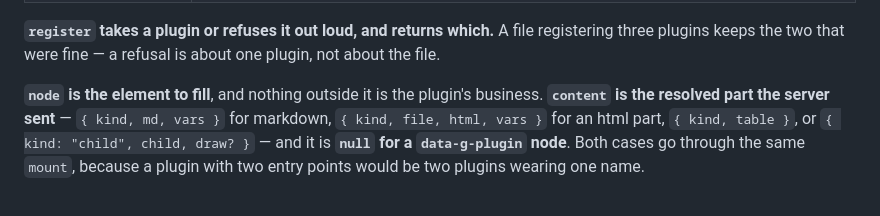
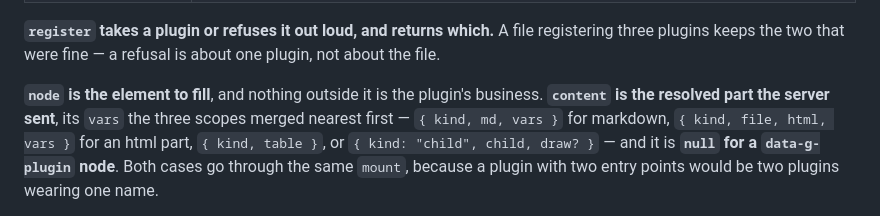
Before and after one commit to jesse51002/Biom, a Markdown page: vault/docs/plugins.md, the part around the change. Drawn GitHub-style.

```diff
--- a/vault/docs/plugins.md
+++ b/vault/docs/plugins.md
@@ -340,8 +340,9 @@ registering three plugins keeps the two that were fine — a refusal is about on
 plugin, not about the file.
 
 **`node` is the element to fill**, and nothing outside it is the plugin's
-business. **`content` is the resolved part the server sent** — `{ kind, md, vars }`
-for markdown, `{ kind, file, html, vars }` for an html part, `{ kind, table }`, or
+business. **`content` is the resolved part the server sent**, its `vars` the
+three scopes merged nearest first — `{ kind, md, vars }` for markdown,
+`{ kind, file, html, vars }` for an html part, `{ kind, table }`, or
 `{ kind: "child", child, draw? }` — and it is **`null` for a `data-g-plugin`
 node**. Both cases go through the same `mount`, because a plugin with two entry
 points would be two plugins wearing one name.
```
Also changed, not shown: vault/docs/automations.md (+4 -1 lines), 1 other file.
